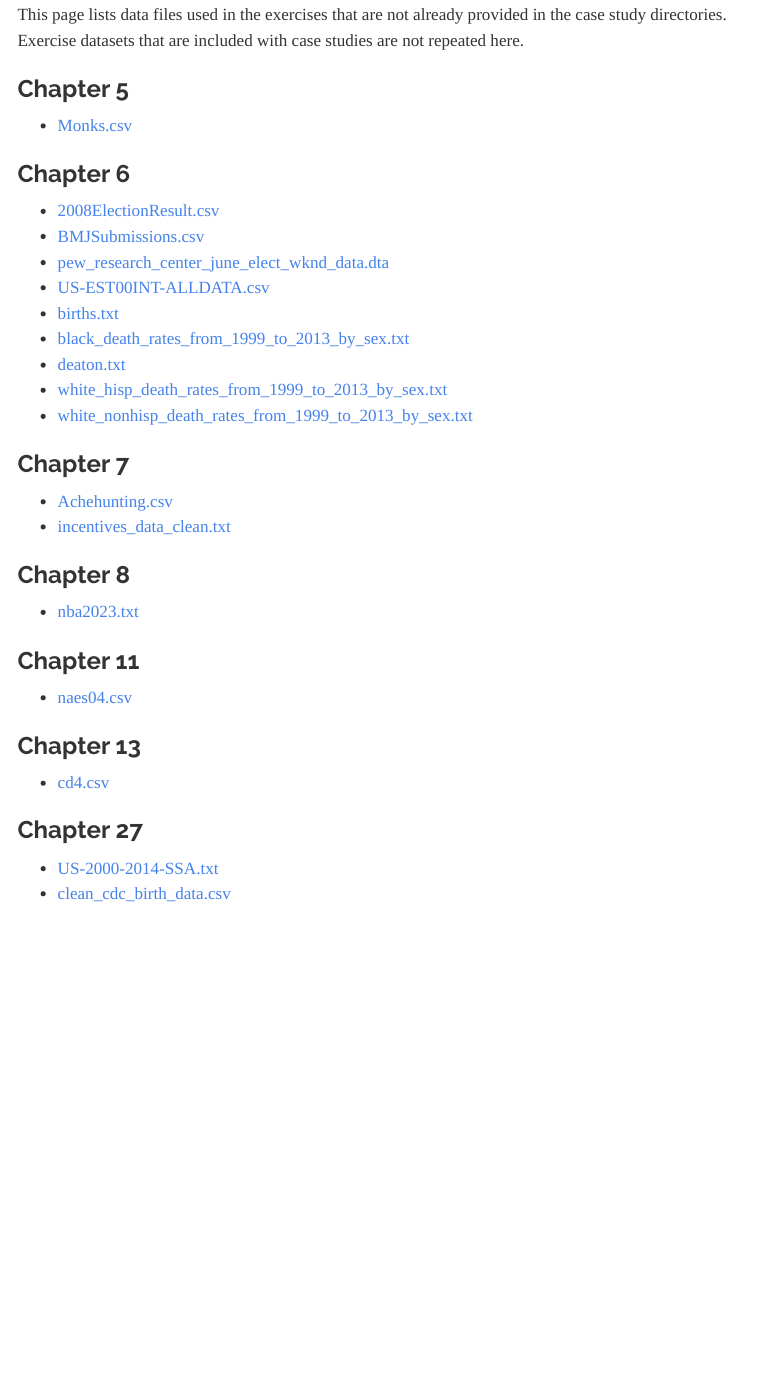
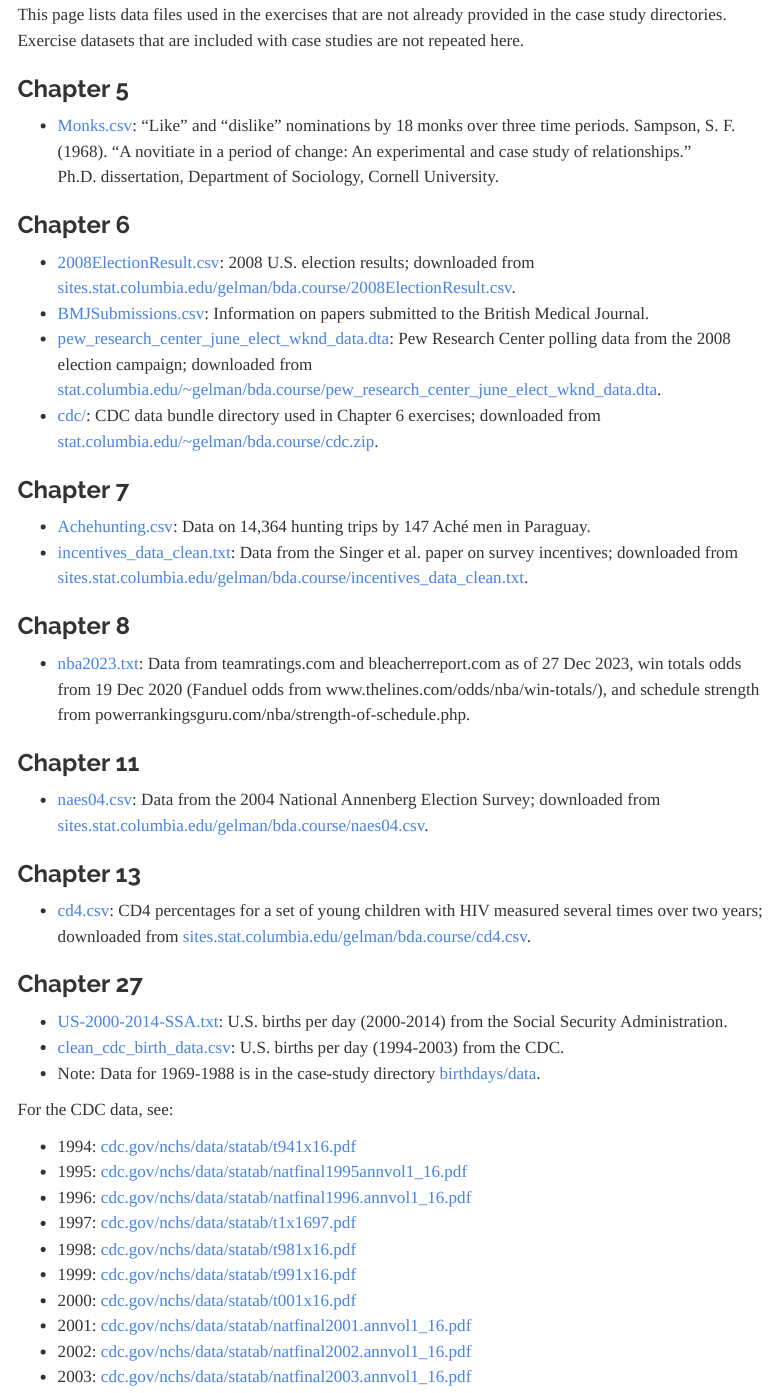
Before and after one commit to avehtari/Bayesian-Workflow, a Quarto document (exercises.qmd): the page in a window 1100 px wide, from 160 px down. Rendered offline with R 4.5, knitr and Pandoc in place of Quarto, with nearby package versions; menus at the side of the page are left out.

Commit message:
Add more info to exercises page

```diff
--- a/exercises.qmd
+++ b/exercises.qmd
@@ -16,38 +16,50 @@ studies are not repeated here.
 
 ### Chapter 5
 
-- [Monks.csv](http://github.com/avehtari/Bayesian-Workflow/blob/main/exercises/chapter_05/Monks.csv)
+- [Monks.csv](http://github.com/avehtari/Bayesian-Workflow/blob/main/exercises/chapter_05/Monks.csv): "Like" and "dislike" nominations by 18 monks over three time periods.
+Sampson, S. F. (1968). "A novitiate in a period of change: An experimental and
+case study of relationships." Ph.D. dissertation, Department of Sociology,
+Cornell University.
 
 ### Chapter 6
 
-- [2008ElectionResult.csv](http://github.com/avehtari/Bayesian-Workflow/blob/main/exercises/chapter_06/2008ElectionResult.csv)
-- [BMJSubmissions.csv](http://github.com/avehtari/Bayesian-Workflow/blob/main/exercises/chapter_06/BMJSubmissions.csv)
-- [pew_research_center_june_elect_wknd_data.dta](http://github.com/avehtari/Bayesian-Workflow/blob/main/exercises/chapter_06/pew_research_center_june_elect_wknd_data.dta)
-- [US-EST00INT-ALLDATA.csv](http://github.com/avehtari/Bayesian-Workflow/blob/main/exercises/chapter_06/cdc/US-EST00INT-ALLDATA.csv)
-- [births.txt](http://github.com/avehtari/Bayesian-Workflow/blob/main/exercises/chapter_06/cdc/births.txt)
-- [black_death_rates_from_1999_to_2013_by_sex.txt](http://github.com/avehtari/Bayesian-Workflow/blob/main/exercises/chapter_06/cdc/black_death_rates_from_1999_to_2013_by_sex.txt)
-- [deaton.txt](http://github.com/avehtari/Bayesian-Workflow/blob/main/exercises/chapter_06/cdc/deaton.txt)
-- [white_hisp_death_rates_from_1999_to_2013_by_sex.txt](http://github.com/avehtari/Bayesian-Workflow/blob/main/exercises/chapter_06/cdc/white_hisp_death_rates_from_1999_to_2013_by_sex.txt)
-- [white_nonhisp_death_rates_from_1999_to_2013_by_sex.txt](http://github.com/avehtari/Bayesian-Workflow/blob/main/exercises/chapter_06/cdc/white_nonhisp_death_rates_from_1999_to_2013_by_sex.txt)
+- [2008ElectionResult.csv](http://github.com/avehtari/Bayesian-Workflow/blob/main/exercises/chapter_06/2008ElectionResult.csv): 2008 U.S. election results; downloaded from [sites.stat.columbia.edu/gelman/bda.course/2008ElectionResult.csv](https://sites.stat.columbia.edu/gelman/bda.course/2008ElectionResult.csv).
+- [BMJSubmissions.csv](http://github.com/avehtari/Bayesian-Workflow/blob/main/exercises/chapter_06/BMJSubmissions.csv): Information on papers submitted to the British Medical Journal.
+- [pew_research_center_june_elect_wknd_data.dta](http://github.com/avehtari/Bayesian-Workflow/blob/main/exercises/chapter_06/pew_research_center_june_elect_wknd_data.dta): Pew Research Center polling data from the 2008 election campaign; downloaded from [stat.columbia.edu/~gelman/bda.course/pew_research_center_june_elect_wknd_data.dta](http://www.stat.columbia.edu/~gelman/bda.course/pew_research_center_june_elect_wknd_data.dta).
+- [cdc/](http://github.com/avehtari/Bayesian-Workflow/tree/main/exercises/chapter_06/cdc): CDC data bundle directory used in Chapter 6 exercises; downloaded from [stat.columbia.edu/~gelman/bda.course/cdc.zip](http://www.stat.columbia.edu/~gelman/bda.course/cdc.zip).
 
 ### Chapter 7
 
-- [Achehunting.csv](http://github.com/avehtari/Bayesian-Workflow/blob/main/exercises/chapter_07/Achehunting.csv)
-- [incentives_data_clean.txt](http://github.com/avehtari/Bayesian-Workflow/blob/main/exercises/chapter_07/incentives_data_clean.txt)
+- [Achehunting.csv](http://github.com/avehtari/Bayesian-Workflow/blob/main/exercises/chapter_07/Achehunting.csv): Data on 14,364 hunting trips by 147 Aché men in Paraguay.
+- [incentives_data_clean.txt](http://github.com/avehtari/Bayesian-Workflow/blob/main/exercises/chapter_07/incentives_data_clean.txt): Data from the Singer et al. paper on survey incentives; downloaded from [sites.stat.columbia.edu/gelman/bda.course/incentives_data_clean.txt](https://sites.stat.columbia.edu/gelman/bda.course/incentives_data_clean.txt).
 
 ### Chapter 8
 
-- [nba2023.txt](http://github.com/avehtari/Bayesian-Workflow/blob/main/exercises/chapter_08/nba2023.txt)
+- [nba2023.txt](http://github.com/avehtari/Bayesian-Workflow/blob/main/exercises/chapter_08/nba2023.txt): Data from teamratings.com and bleacherreport.com as of 27 Dec 2023, win totals odds from 19 Dec 2020 (Fanduel odds from www.thelines.com/odds/nba/win-totals/), and schedule strength from powerrankingsguru.com/nba/strength-of-schedule.php.
 
 ### Chapter 11
 
-- [naes04.csv](http://github.com/avehtari/Bayesian-Workflow/blob/main/exercises/chapter_11/naes04.csv)
+- [naes04.csv](http://github.com/avehtari/Bayesian-Workflow/blob/main/exercises/chapter_11/naes04.csv): Data from the 2004 National Annenberg Election Survey; downloaded from [sites.stat.columbia.edu/gelman/bda.course/naes04.csv](https://sites.stat.columbia.edu/gelman/bda.course/naes04.csv).
 
 ### Chapter 13
 
-- [cd4.csv](http://github.com/avehtari/Bayesian-Workflow/blob/main/exercises/chapter_13/cd4.csv)
+- [cd4.csv](http://github.com/avehtari/Bayesian-Workflow/blob/main/exercises/chapter_13/cd4.csv): CD4 percentages for a set of young children with HIV measured several times over two years; downloaded from [sites.stat.columbia.edu/gelman/bda.course/cd4.csv](https://sites.stat.columbia.edu/gelman/bda.course/cd4.csv).
 
 ### Chapter 27
 
-- [US-2000-2014-SSA.txt](http://github.com/avehtari/Bayesian-Workflow/blob/main/exercises/chapter_27/US-2000-2014-SSA.txt)
-- [clean_cdc_birth_data.csv](http://github.com/avehtari/Bayesian-Workflow/blob/main/exercises/chapter_27/clean_cdc_birth_data.csv)
+- [US-2000-2014-SSA.txt](http://github.com/avehtari/Bayesian-Workflow/blob/main/exercises/chapter_27/US-2000-2014-SSA.txt): U.S. births per day (2000-2014) from the Social Security Administration.
+- [clean_cdc_birth_data.csv](http://github.com/avehtari/Bayesian-Workflow/blob/main/exercises/chapter_27/clean_cdc_birth_data.csv): U.S. births per day (1994-2003) from the CDC.
+- Note: Data for 1969-1988 is in the case-study directory [birthdays/data](http://github.com/avehtari/Bayesian-Workflow/tree/main/birthdays/data).
+
+For the CDC data, see:
+
+- 1994: [cdc.gov/nchs/data/statab/t941x16.pdf](https://www.cdc.gov/nchs/data/statab/t941x16.pdf)
+- 1995: [cdc.gov/nchs/data/statab/natfinal1995annvol1_16.pdf](https://www.cdc.gov/nchs/data/statab/natfinal1995annvol1_16.pdf)
+- 1996: [cdc.gov/nchs/data/statab/natfinal1996.annvol1_16.pdf](https://www.cdc.gov/nchs/data/statab/natfinal1996.annvol1_16.pdf)
+- 1997: [cdc.gov/nchs/data/statab/t1x1697.pdf](https://www.cdc.gov/nchs/data/statab/t1x1697.pdf)
+- 1998: [cdc.gov/nchs/data/statab/t981x16.pdf](https://www.cdc.gov/nchs/data/statab/t981x16.pdf)
+- 1999: [cdc.gov/nchs/data/statab/t991x16.pdf](https://www.cdc.gov/nchs/data/statab/t991x16.pdf)
+- 2000: [cdc.gov/nchs/data/statab/t001x16.pdf](https://www.cdc.gov/nchs/data/statab/t001x16.pdf)
+- 2001: [cdc.gov/nchs/data/statab/natfinal2001.annvol1_16.pdf](https://www.cdc.gov/nchs/data/statab/natfinal2001.annvol1_16.pdf)
+- 2002: [cdc.gov/nchs/data/statab/natfinal2002.annvol1_16.pdf](https://www.cdc.gov/nchs/data/statab/natfinal2002.annvol1_16.pdf)
+- 2003: [cdc.gov/nchs/data/statab/natfinal2003.annvol1_16.pdf](https://www.cdc.gov/nchs/data/statab/natfinal2003.annvol1_16.pdf)
```
Also changed, not shown: exercises/chapter_13/README.md.
